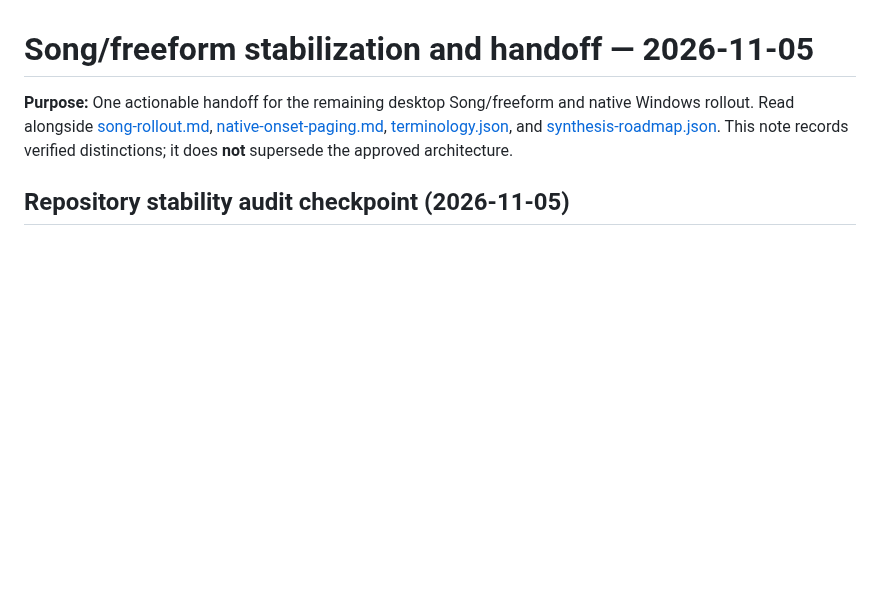
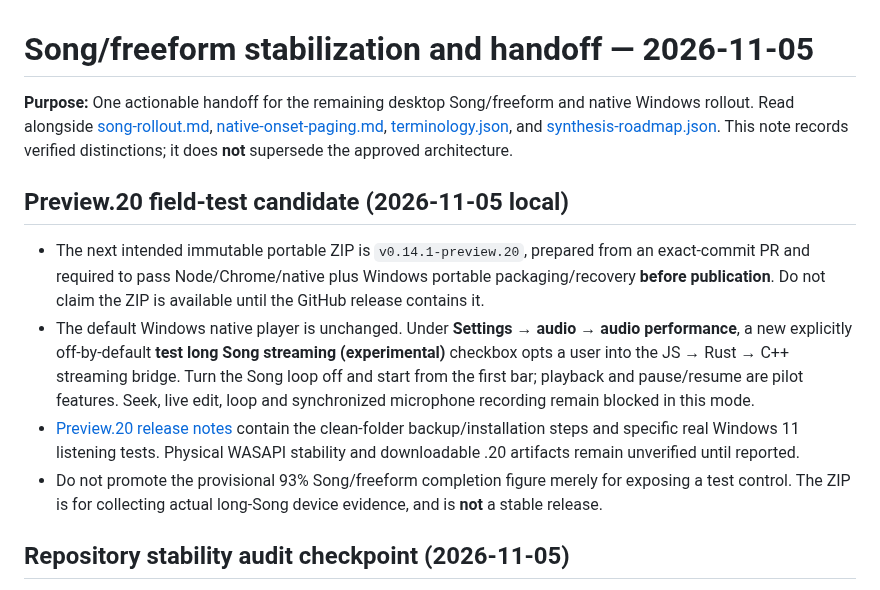
Before and after one commit to natanai/pre-midi, a Markdown page: docs/song-stabilization-handoff-2026-11-05.md, the part around the change. Drawn GitHub-style; blank space fills up the shorter version.

Commit message:
Document preview.20 Windows native Song field-test entry and boundaries

```diff
--- a/docs/song-stabilization-handoff-2026-11-05.md
+++ b/docs/song-stabilization-handoff-2026-11-05.md
@@ -1,6 +1,13 @@
 # Song/freeform stabilization and handoff — 2026-11-05
 
 **Purpose:** One actionable handoff for the remaining desktop Song/freeform and native Windows rollout. Read alongside [song-rollout.md](song-rollout.md), [native-onset-paging.md](native-onset-paging.md), [terminology.json](terminology.json), and [synthesis-roadmap.json](synthesis-roadmap.json). This note records verified distinctions; it does **not** supersede the approved architecture.
+
+## Preview.20 field-test candidate (2026-11-05 local)
+
+- The next intended immutable portable ZIP is `v0.14.1-preview.20`, prepared from an exact-commit PR and required to pass Node/Chrome/native plus Windows portable packaging/recovery **before publication**. Do not claim the ZIP is available until the GitHub release contains it.
+- The default Windows native player is unchanged. Under **Settings → audio → audio performance**, a new explicitly off-by-default **test long Song streaming (experimental)** checkbox opts a user into the JS → Rust → C++ streaming bridge. Turn the Song loop off and start from the first bar; playback and pause/resume are pilot features. Seek, live edit, loop and synchronized microphone recording remain blocked in this mode.
+- [Preview.20 release notes](desktop-release-notes.md) contain the clean-folder backup/installation steps and specific real Windows 11 listening tests. Physical WASAPI stability and downloadable .20 artifacts remain unverified until reported.
+- Do not promote the provisional 93% Song/freeform completion figure merely for exposing a test control. The ZIP is for collecting actual long-Song device evidence, and is **not** a stable release.
 
 ## Repository stability audit checkpoint (2026-11-05)
 
```
